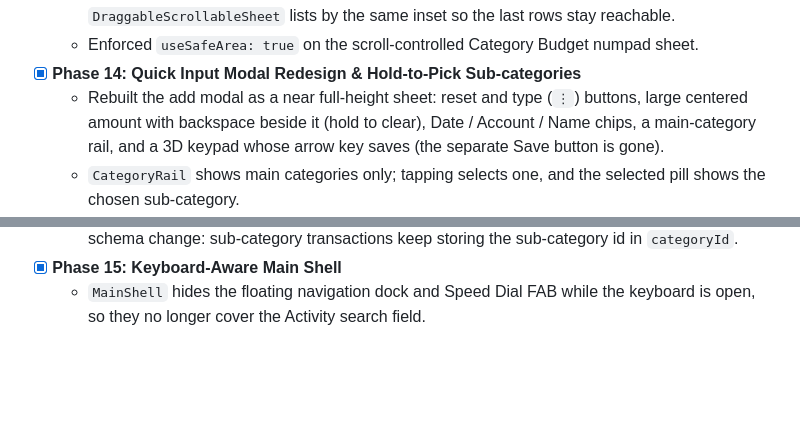
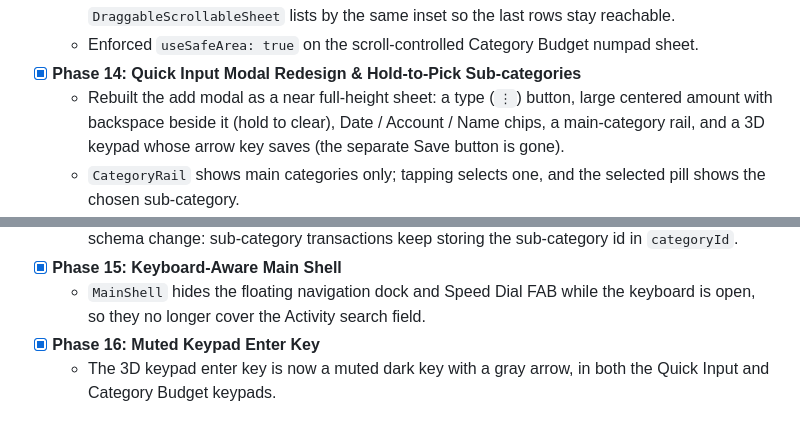
Before and after one commit to gopu29/flow_expense, a Markdown page: docs/QUANTO_SPECIFICATION.md, 2 parts joined by grey strips. Drawn GitHub-style; blank space fills up the shorter version.

Commit message:
docs(spec): document phase 16 muted keypad enter key
Co-Authored-By: Claude Opus 5.5 <noreply@anthropic.com>

```diff
--- a/docs/QUANTO_SPECIFICATION.md
+++ b/docs/QUANTO_SPECIFICATION.md
@@ -291,7 +291,7 @@ lib/
   - Extended bottom list padding on the Budgets and category transactions `DraggableScrollableSheet` lists by the same inset so the last rows stay reachable.
   - Enforced `useSafeArea: true` on the scroll-controlled Category Budget numpad sheet.
 - [x] **Phase 14: Quick Input Modal Redesign & Hold-to-Pick Sub-categories**
-  - Rebuilt the add modal as a near full-height sheet: reset and type (`⋮`) buttons, large centered amount with backspace beside it (hold to clear), Date / Account / Name chips, a main-category rail, and a 3D keypad whose arrow key saves (the separate Save button is gone).
+  - Rebuilt the add modal as a near full-height sheet: a type (`⋮`) button, large centered amount with backspace beside it (hold to clear), Date / Account / Name chips, a main-category rail, and a 3D keypad whose arrow key saves (the separate Save button is gone).
   - `CategoryRail` shows main categories only; tapping selects one, and the selected pill shows the chosen sub-category.
   - `SubcategoryHoldMenu`: holding a main category opens its sub-categories. Slide onto a row and release to select, with direction-aware edge auto-scroll, or release first and then scroll and tap. Holding a category without sub-categories selects it.
   - `CategoryPickerSheet`: four-dot button opens a 4-column category grid with an Expense/Income switch, a pencil shortcut to the Category Manager, and the same hold menu on tiles.
@@ -299,3 +299,5 @@ lib/
   - Budget category spend now rolls sub-category transactions up to their main category. No schema change: sub-category transactions keep storing the sub-category id in `categoryId`.
 - [x] **Phase 15: Keyboard-Aware Main Shell**
   - `MainShell` hides the floating navigation dock and Speed Dial FAB while the keyboard is open, so they no longer cover the Activity search field.
+- [x] **Phase 16: Muted Keypad Enter Key**
+  - The 3D keypad enter key is now a muted dark key with a gray arrow, in both the Quick Input and Category Budget keypads.
```
